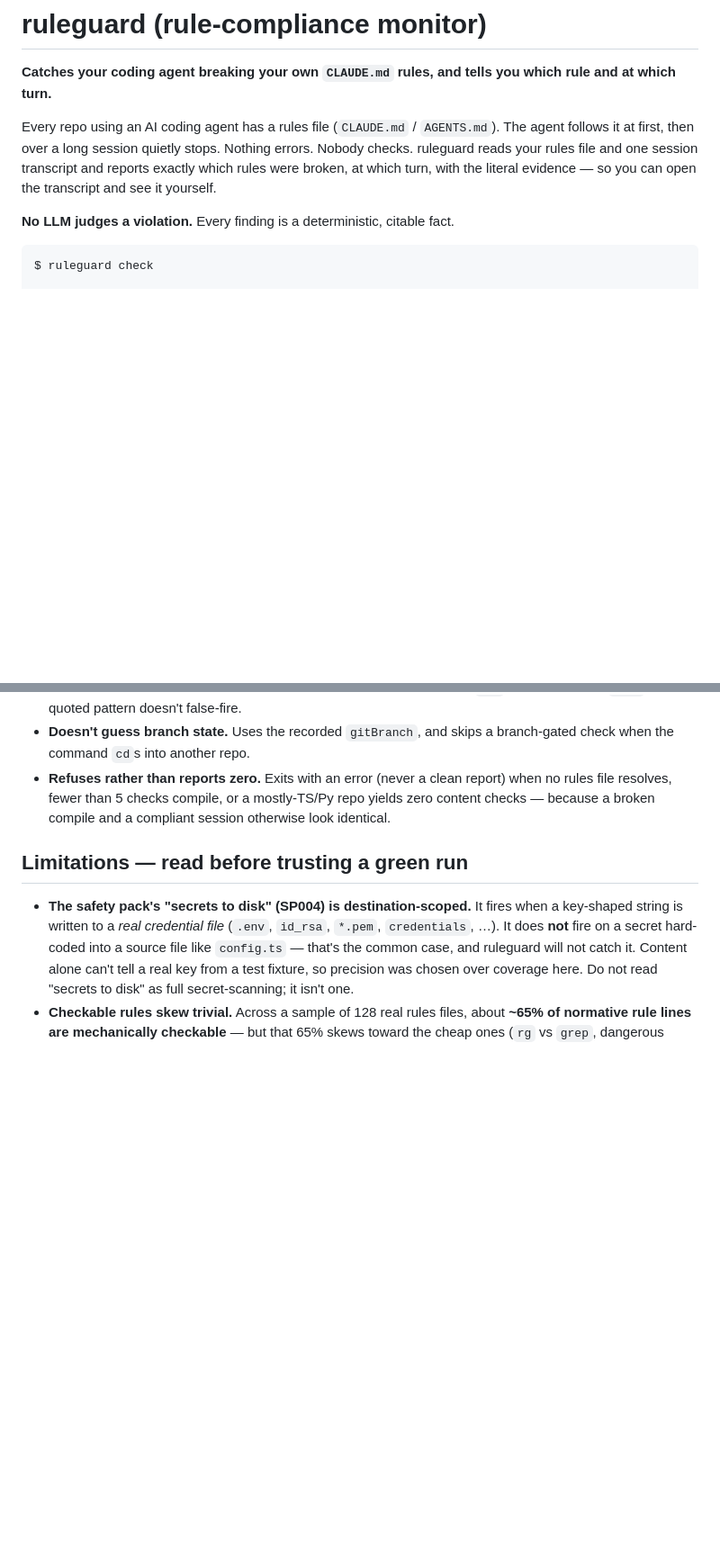
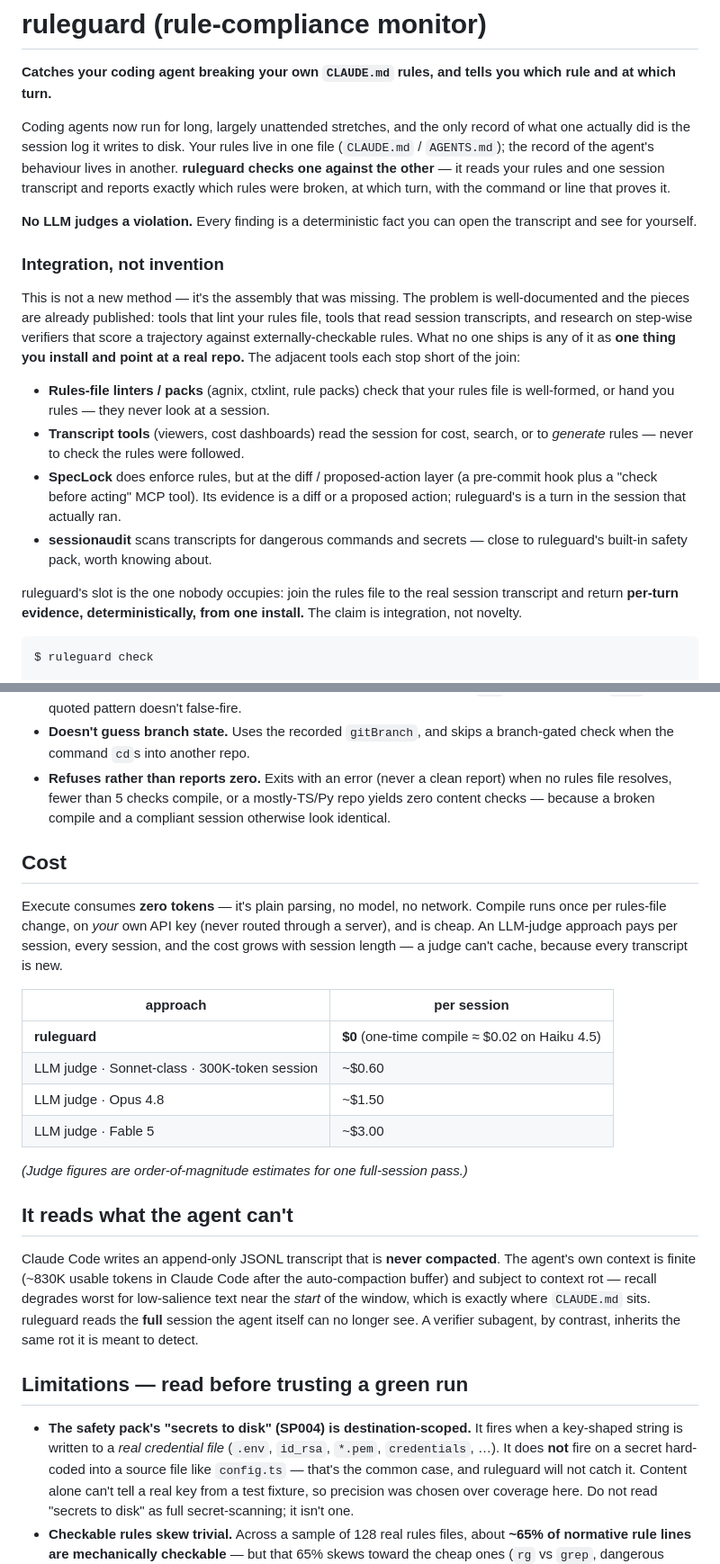
Before and after one commit to mutalyze/mutalyze, a Markdown page: README.md, 2 parts joined by grey strips. Shown at 90% size. GitHub-like rendering; blank space fills up the shorter version.

Commit message:
Docs: correct competitor/novelty claim (integration, not invention) + cost/context
Pre-publish honesty fix (§2 of the handoff brief): the old lead said 'nobody
checks' — but SpecLock enforces rules (at the diff/proposed-action layer, not
per-turn), and sessionaudit ~= our safety pack. Reframe as integration not
invention; name the adjacent tools honestly; ruleguard's slot is joining the
rules file to the real session transcript with per-turn evidence, installable.
Also retire the 'agent forgets your rules' lead for the durable 'unattended
record' one, and add a Cost table (execute = $0) and the context-rot argument
(reads the full session the agent itself can no longer see).

Co-Authored-By: Claude Opus 4.8 (1M context) <noreply@anthropic.com>

````diff
--- a/README.md
+++ b/README.md
@@ -2,13 +2,38 @@
 
 **Catches your coding agent breaking your own `CLAUDE.md` rules, and tells you which rule and at which turn.**
 
-Every repo using an AI coding agent has a rules file (`CLAUDE.md` / `AGENTS.md`).
-The agent follows it at first, then over a long session quietly stops. Nothing
-errors. Nobody checks. ruleguard reads your rules file and one session
-transcript and reports exactly which rules were broken, at which turn, with the
-literal evidence — so you can open the transcript and see it yourself.
+Coding agents now run for long, largely unattended stretches, and the only record
+of what one actually did is the session log it writes to disk. Your rules live in
+one file (`CLAUDE.md` / `AGENTS.md`); the record of the agent's behaviour lives in
+another. **ruleguard checks one against the other** — it reads your rules and one
+session transcript and reports exactly which rules were broken, at which turn,
+with the command or line that proves it.
 
-**No LLM judges a violation.** Every finding is a deterministic, citable fact.
+**No LLM judges a violation.** Every finding is a deterministic fact you can open
+the transcript and see for yourself.
+
+### Integration, not invention
+
+This is not a new method — it's the assembly that was missing. The problem is
+well-documented and the pieces are already published: tools that lint your rules
+file, tools that read session transcripts, and research on step-wise verifiers
+that score a trajectory against externally-checkable rules. What no one ships is
+any of it as **one thing you install and point at a real repo.** The adjacent
+tools each stop short of the join:
+
+- **Rules-file linters / packs** (agnix, ctxlint, rule packs) check that your
+  rules file is well-formed, or hand you rules — they never look at a session.
+- **Transcript tools** (viewers, cost dashboards) read the session for cost,
+  search, or to *generate* rules — never to check the rules were followed.
+- **SpecLock** does enforce rules, but at the diff / proposed-action layer (a
+  pre-commit hook plus a "check before acting" MCP tool). Its evidence is a diff
+  or a proposed action; ruleguard's is a turn in the session that actually ran.
+- **sessionaudit** scans transcripts for dangerous commands and secrets — close
+  to ruleguard's built-in safety pack, worth knowing about.
+
+ruleguard's slot is the one nobody occupies: join the rules file to the real
+session transcript and return **per-turn evidence, deterministically, from one
+install.** The claim is integration, not novelty.
 
 ```
 $ ruleguard check
@@ -151,6 +176,33 @@ payload and raises if any raw content slipped in. See
   mostly-TS/Py repo yields zero content checks — because a broken compile and a
   compliant session otherwise look identical.
 
+## Cost
+
+Execute consumes **zero tokens** — it's plain parsing, no model, no network.
+Compile runs once per rules-file change, on *your* own API key (never routed
+through a server), and is cheap. An LLM-judge approach pays per session, every
+session, and the cost grows with session length — a judge can't cache, because
+every transcript is new.
+
+| approach | per session |
+|---|---|
+| **ruleguard** | **$0** (one-time compile ≈ $0.02 on Haiku 4.5) |
+| LLM judge · Sonnet-class · 300K-token session | ~$0.60 |
+| LLM judge · Opus 4.8 | ~$1.50 |
+| LLM judge · Fable 5 | ~$3.00 |
+
+*(Judge figures are order-of-magnitude estimates for one full-session pass.)*
+
+## It reads what the agent can't
+
+Claude Code writes an append-only JSONL transcript that is **never compacted**.
+The agent's own context is finite (~830K usable tokens in Claude Code after the
+auto-compaction buffer) and subject to context rot — recall degrades worst for
+low-salience text near the *start* of the window, which is exactly where
+`CLAUDE.md` sits. ruleguard reads the **full** session the agent itself can no
+longer see. A verifier subagent, by contrast, inherits the same rot it is meant
+to detect.
+
 ## Limitations — read before trusting a green run
 
 - **The safety pack's "secrets to disk" (SP004) is destination-scoped.** It fires
````
